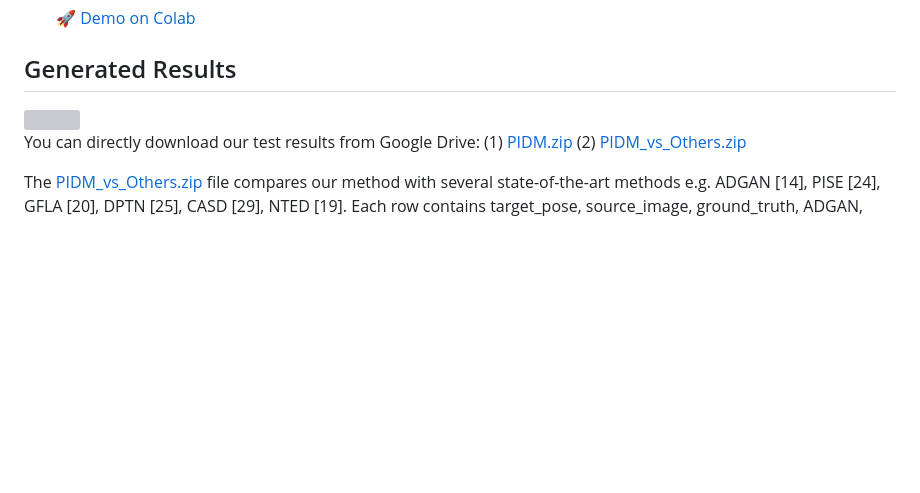
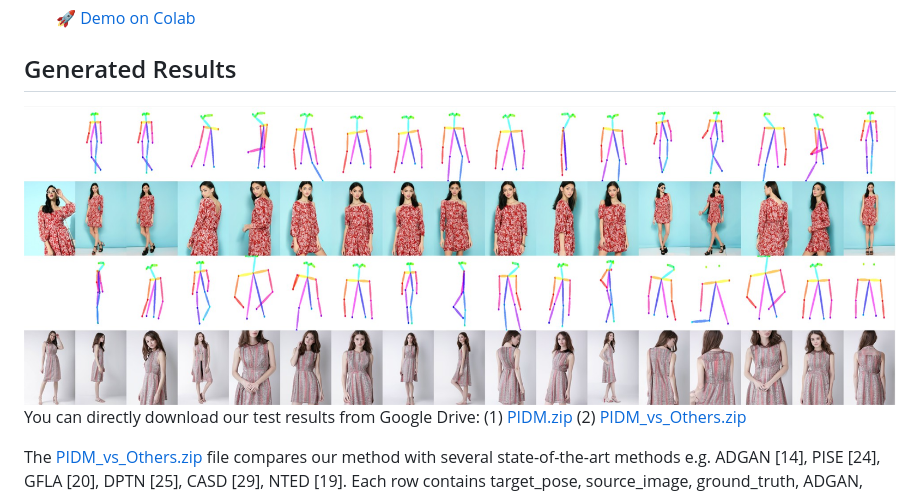
Before and after one commit to ankanbhunia/PIDM, a Markdown page: README.md, the part around the change. Rendered like a GitHub page; blank space fills up the shorter version; grey boxes are pictures that could not be loaded.

```diff
--- a/README.md
+++ b/README.md
@@ -26,7 +26,7 @@
 
 ## Generated Results
 
-<img src="https://raw.githubusercontent.com/ankanbhunia/PIDM/main/Figures/intro_fig.png">
+<img src="https://raw.githubusercontent.com/ankanbhunia/PIDM/main/Figures/intro_fig.jpg">
 
 You can directly download our test results from Google Drive: (1) [PIDM.zip](https://drive.google.com/file/d/1zcyTF37UrOmUqtRwwq1kgkyxnNX3oaQN/view?usp=share_link) (2) [PIDM_vs_Others.zip](https://drive.google.com/file/d/1iu75RVQBjR-TbB4ZQUns1oalzYZdNqGS/view?usp=share_link)
 
```
